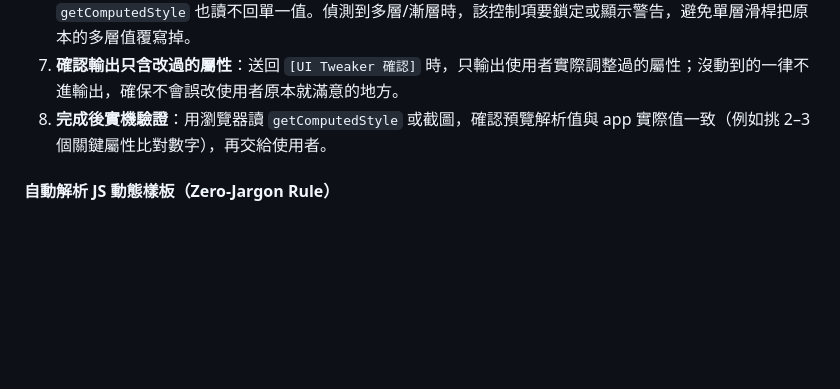
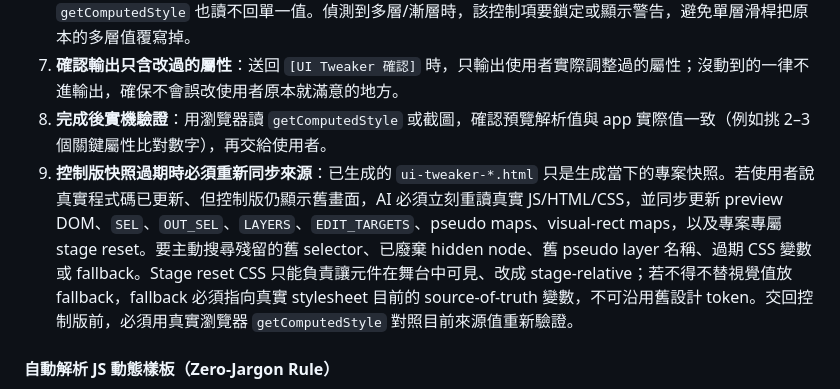
Before and after one commit to dhosruiasn/ui-tweaker-skill, a Markdown page: skills/ui-tweaker/SKILL.zh-TW.md, the part around the change. Drawn GitHub-style; blank space fills up the shorter version.

```diff
--- a/skills/ui-tweaker/SKILL.zh-TW.md
+++ b/skills/ui-tweaker/SKILL.zh-TW.md
@@ -82,6 +82,7 @@ Claude Code 是此 skill 主要支援的安裝與更新目標。此 repo 同時
 6. **多值屬性要偵測並保護**：多層 `box-shadow`、漸層 `background` 等無法用單層滑桿無損還原的屬性，`getComputedStyle` 也讀不回單一值。偵測到多層/漸層時，該控制項要鎖定或顯示警告，避免單層滑桿把原本的多層值覆寫掉。
 7. **確認輸出只含改過的屬性**：送回 `[UI Tweaker 確認]` 時，只輸出使用者實際調整過的屬性；沒動到的一律不進輸出，確保不會誤改使用者原本就滿意的地方。
 8. **完成後實機驗證**：用瀏覽器讀 `getComputedStyle` 或截圖，確認預覽解析值與 app 實際值一致（例如挑 2–3 個關鍵屬性比對數字），再交給使用者。
+9. **控制版快照過期時必須重新同步來源**：已生成的 `ui-tweaker-*.html` 只是生成當下的專案快照。若使用者說真實程式碼已更新、但控制版仍顯示舊畫面，AI 必須立刻重讀真實 JS/HTML/CSS，並同步更新 preview DOM、`SEL`、`OUT_SEL`、`LAYERS`、`EDIT_TARGETS`、pseudo maps、visual-rect maps，以及專案專屬 stage reset。要主動搜尋殘留的舊 selector、已廢棄 hidden node、舊 pseudo layer 名稱、過期 CSS 變數或 fallback。Stage reset CSS 只能負責讓元件在舞台中可見、改成 stage-relative；若不得不替視覺值放 fallback，fallback 必須指向真實 stylesheet 目前的 source-of-truth 變數，不可沿用舊設計 token。交回控制版前，必須用真實瀏覽器 `getComputedStyle` 對照目前來源值重新驗證。
 
 #### 自動解析 JS 動態樣板（Zero-Jargon Rule）
 
```
Also changed, not shown: CHANGELOG.md (+5 -1 lines), skills/ui-tweaker/SKILL.md (+1 -0 lines).
